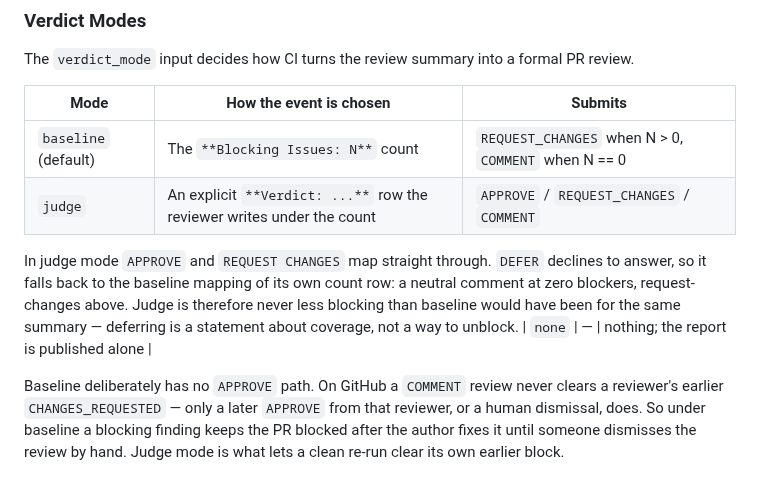
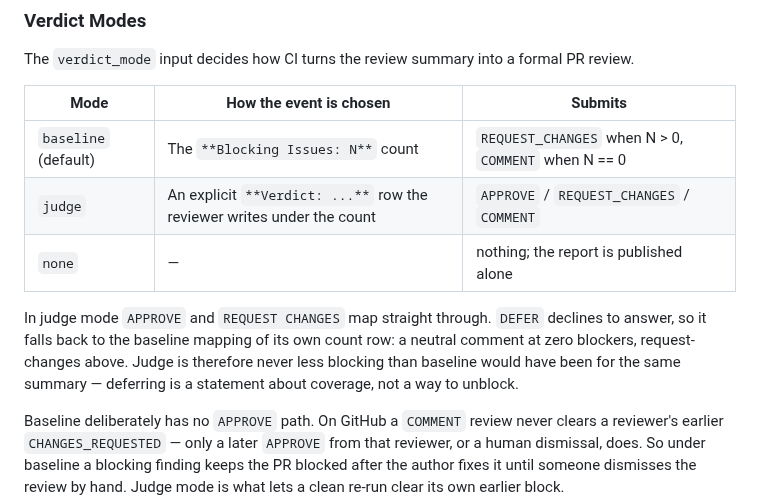
Before and after one commit to ConductorOne/github-workflows, a Markdown page: README.md, the part around the change. GitHub-like rendering.

Commit message:
Keep the none row inside the verdict mode table
The paragraph explaining DEFER's fallback landed between the judge and none
rows, which ends a Markdown table: none rendered as a stray line of text
rather than a row. Move it below the table.

Co-Authored-By: Claude Opus 5 (1M context) <noreply@anthropic.com>

```diff
--- a/README.md
+++ b/README.md
@@ -106,13 +106,13 @@ review.
 | --- | --- | --- |
 | `baseline` (default) | The `**Blocking Issues: N**` count | `REQUEST_CHANGES` when N > 0, `COMMENT` when N == 0 |
 | `judge` | An explicit `**Verdict: ...**` row the reviewer writes under the count | `APPROVE` / `REQUEST_CHANGES` / `COMMENT` |
+| `none` | — | nothing; the report is published alone |
 
 In judge mode `APPROVE` and `REQUEST CHANGES` map straight through. `DEFER`
 declines to answer, so it falls back to the baseline mapping of its own count
 row: a neutral comment at zero blockers, request-changes above. Judge is
 therefore never less blocking than baseline would have been for the same
 summary — deferring is a statement about coverage, not a way to unblock.
-| `none` | — | nothing; the report is published alone |
 
 Baseline deliberately has no `APPROVE` path. On GitHub a `COMMENT` review never
 clears a reviewer's earlier `CHANGES_REQUESTED` — only a later `APPROVE` from that
```
